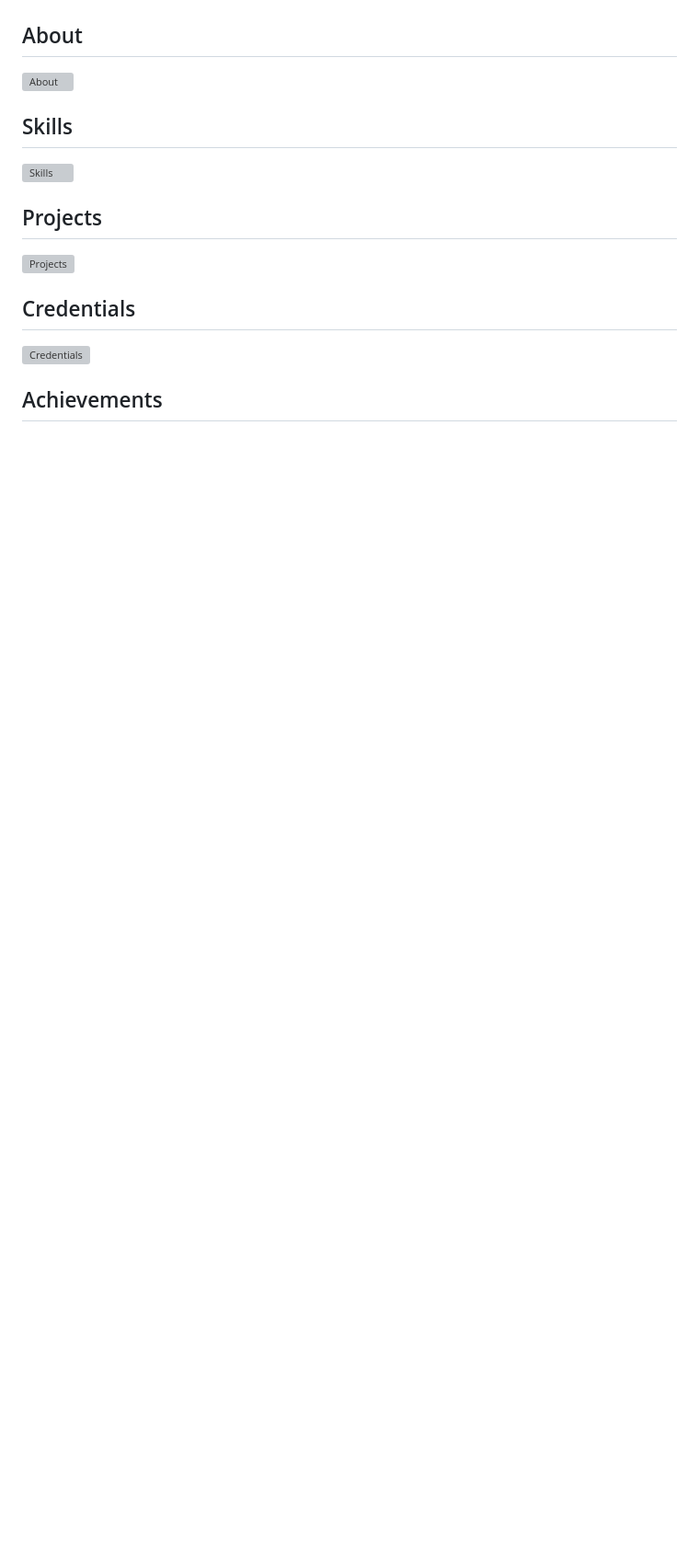
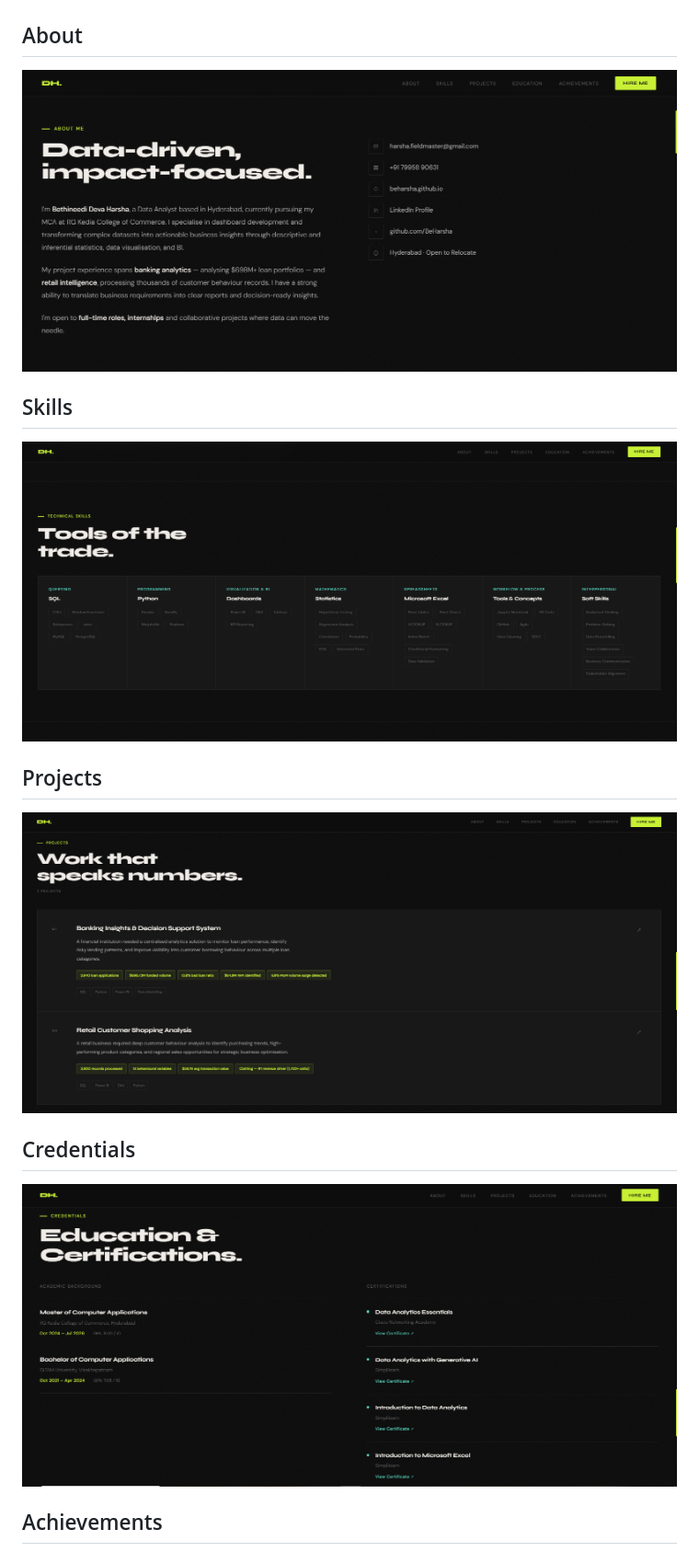
Before and after one commit to BeHarsha/beharsha.github.io, a Markdown page: README.md, the part around one of its changes. Shown at 92% size. Rendered like a GitHub page; blank space fills up the shorter version; grey boxes are pictures that could not be loaded.

```diff
--- a/README.md
+++ b/README.md
@@ -158,15 +158,15 @@ GPA: 7.05/10
 ![Home](Home.png)
 
 ## About
-![About](assets/About.png)
+![About](About.png)
 
 ## Skills
-![Skills](assets/Skills.png)
+![Skills](Skills.png)
 
 ## Projects
-![Projects](assets/Projects.png)
+![Projects](Projects.png)
 
 ## Credentials
-![Credentials](assets/Credentials.png)
+![Credentials](Credentials.png)
 
 ## Achievements
```
Also changed, not shown: other parts of README.md (+1 -1 lines).
